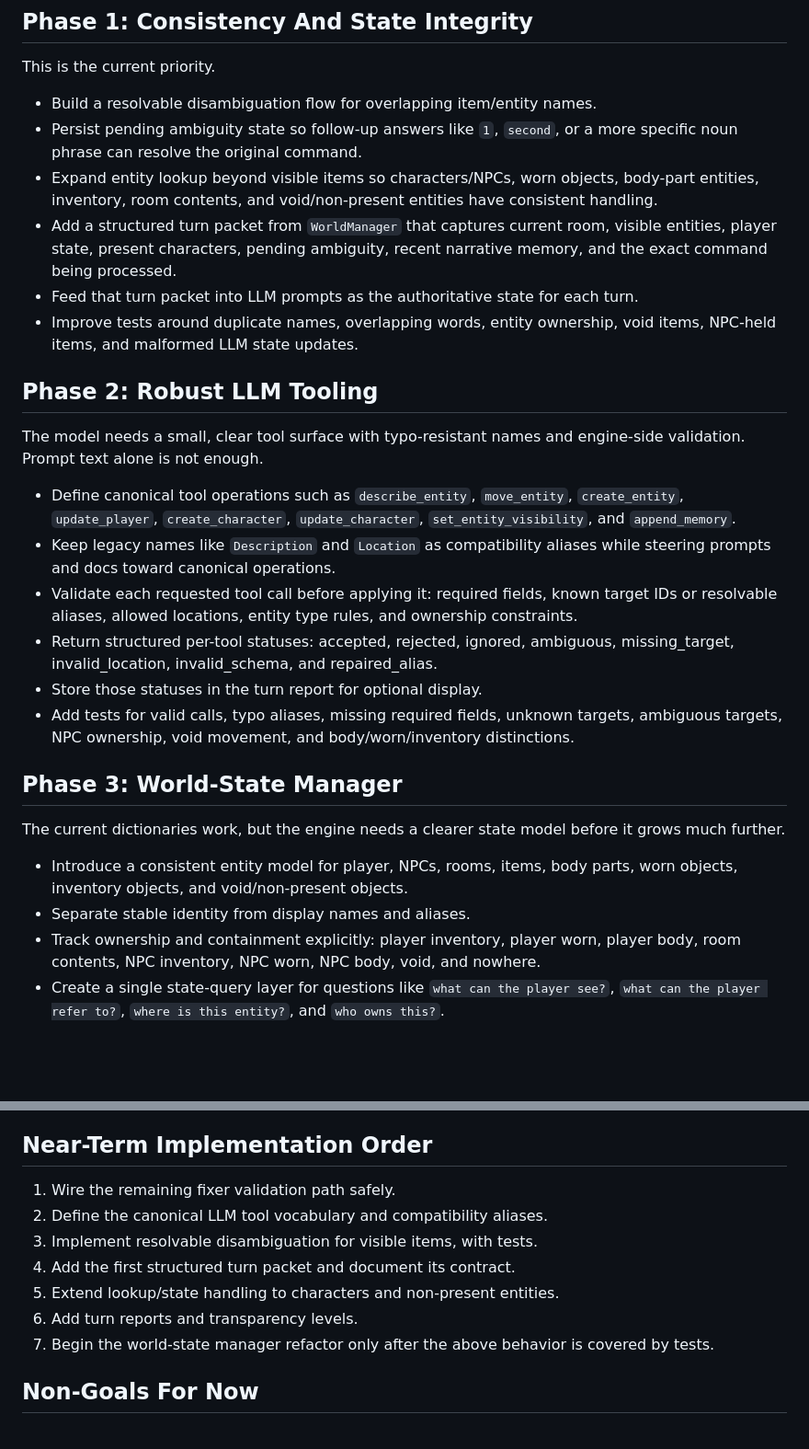
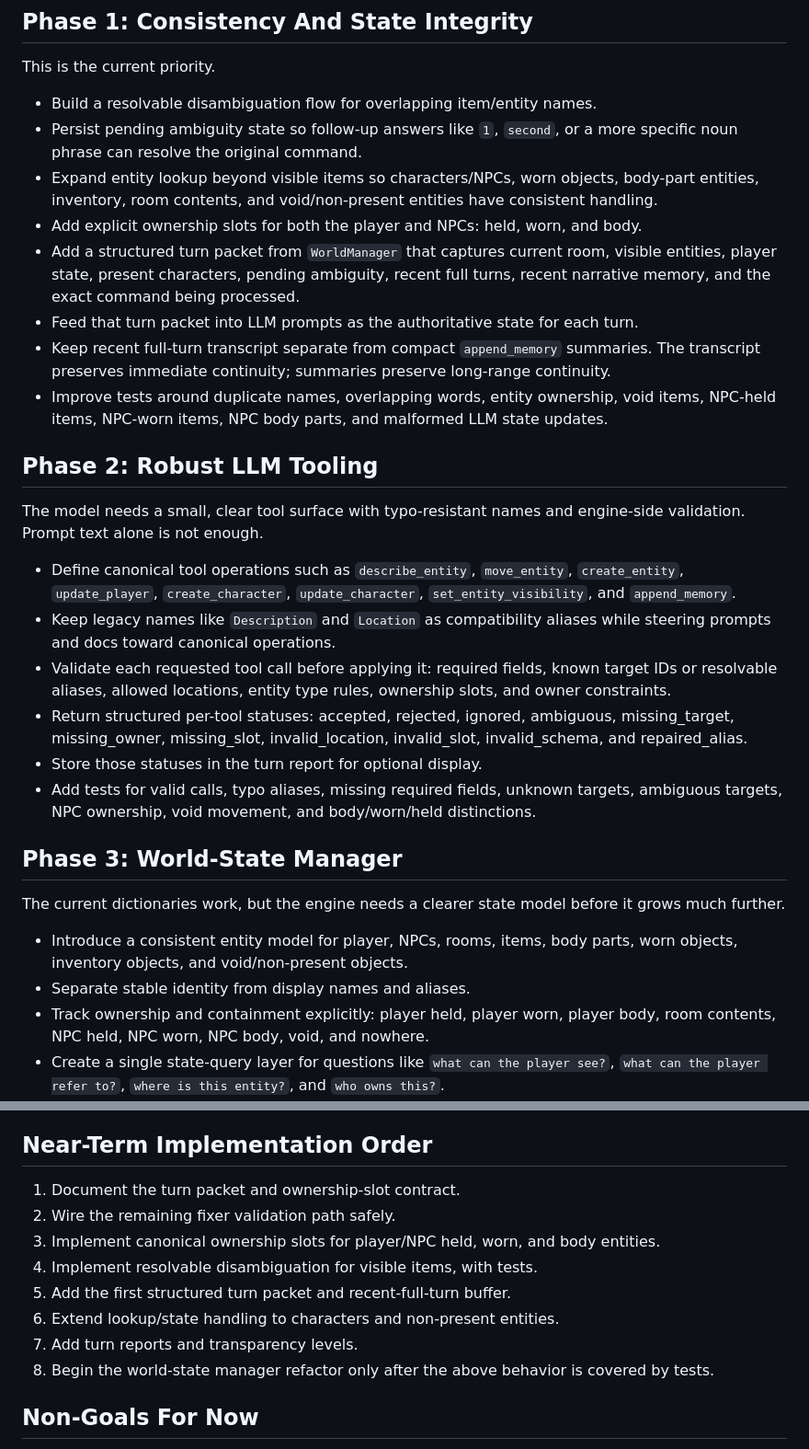
Before and after one commit to all-upper-case/Frotz2, a Markdown page: docs/STEWARDSHIP_ROADMAP.md, 2 parts joined by grey strips. Shown at 92% size. GitHub-like rendering; blank space fills up the shorter version.

Commit message:
Prioritize turn context and ownership slots

```diff
--- a/docs/STEWARDSHIP_ROADMAP.md
+++ b/docs/STEWARDSHIP_ROADMAP.md
@@ -26,9 +26,11 @@ This is the current priority.
 - Build a resolvable disambiguation flow for overlapping item/entity names.
 - Persist pending ambiguity state so follow-up answers like `1`, `second`, or a more specific noun phrase can resolve the original command.
 - Expand entity lookup beyond visible items so characters/NPCs, worn objects, body-part entities, inventory, room contents, and void/non-present entities have consistent handling.
-- Add a structured turn packet from `WorldManager` that captures current room, visible entities, player state, present characters, pending ambiguity, recent narrative memory, and the exact command being processed.
+- Add explicit ownership slots for both the player and NPCs: held, worn, and body.
+- Add a structured turn packet from `WorldManager` that captures current room, visible entities, player state, present characters, pending ambiguity, recent full turns, recent narrative memory, and the exact command being processed.
 - Feed that turn packet into LLM prompts as the authoritative state for each turn.
-- Improve tests around duplicate names, overlapping words, entity ownership, void items, NPC-held items, and malformed LLM state updates.
+- Keep recent full-turn transcript separate from compact `append_memory` summaries. The transcript preserves immediate continuity; summaries preserve long-range continuity.
+- Improve tests around duplicate names, overlapping words, entity ownership, void items, NPC-held items, NPC-worn items, NPC body parts, and malformed LLM state updates.
 
 ## Phase 2: Robust LLM Tooling
 
@@ -36,10 +38,10 @@ The model needs a small, clear tool surface with typo-resistant names and engine
 
 - Define canonical tool operations such as `describe_entity`, `move_entity`, `create_entity`, `update_player`, `create_character`, `update_character`, `set_entity_visibility`, and `append_memory`.
 - Keep legacy names like `Description` and `Location` as compatibility aliases while steering prompts and docs toward canonical operations.
-- Validate each requested tool call before applying it: required fields, known target IDs or resolvable aliases, allowed locations, entity type rules, and ownership constraints.
-- Return structured per-tool statuses: accepted, rejected, ignored, ambiguous, missing_target, invalid_location, invalid_schema, and repaired_alias.
+- Validate each requested tool call before applying it: required fields, known target IDs or resolvable aliases, allowed locations, entity type rules, ownership slots, and owner constraints.
+- Return structured per-tool statuses: accepted, rejected, ignored, ambiguous, missing_target, missing_owner, missing_slot, invalid_location, invalid_slot, invalid_schema, and repaired_alias.
 - Store those statuses in the turn report for optional display.
-- Add tests for valid calls, typo aliases, missing required fields, unknown targets, ambiguous targets, NPC ownership, void movement, and body/worn/inventory distinctions.
+- Add tests for valid calls, typo aliases, missing required fields, unknown targets, ambiguous targets, NPC ownership, void movement, and body/worn/held distinctions.
 
 ## Phase 3: World-State Manager
 
@@ -47,7 +49,7 @@ The current dictionaries work, but the engine needs a clearer state model before
 
 - Introduce a consistent entity model for player, NPCs, rooms, items, body parts, worn objects, inventory objects, and void/non-present objects.
 - Separate stable identity from display names and aliases.
-- Track ownership and containment explicitly: player inventory, player worn, player body, room contents, NPC inventory, NPC worn, NPC body, void, and nowhere.
+- Track ownership and containment explicitly: player held, player worn, player body, room contents, NPC held, NPC worn, NPC body, void, and nowhere.
 - Create a single state-query layer for questions like `what can the player see?`, `what can the player refer to?`, `where is this entity?`, and `who owns this?`.
 - Make the Matrix editor read from and write through that state-query layer instead of hand-rolling its own location logic.
 
@@ -113,13 +115,14 @@ Once the state layer is more trustworthy, improve the daily feel of the app.
 
 ## Near-Term Implementation Order
 
-1. Wire the remaining fixer validation path safely.
-2. Define the canonical LLM tool vocabulary and compatibility aliases.
-3. Implement resolvable disambiguation for visible items, with tests.
-4. Add the first structured turn packet and document its contract.
-5. Extend lookup/state handling to characters and non-present entities.
-6. Add turn reports and transparency levels.
-7. Begin the world-state manager refactor only after the above behavior is covered by tests.
+1. Document the turn packet and ownership-slot contract.
+2. Wire the remaining fixer validation path safely.
+3. Implement canonical ownership slots for player/NPC held, worn, and body entities.
+4. Implement resolvable disambiguation for visible items, with tests.
+5. Add the first structured turn packet and recent-full-turn buffer.
+6. Extend lookup/state handling to characters and non-present entities.
+7. Add turn reports and transparency levels.
+8. Begin the world-state manager refactor only after the above behavior is covered by tests.
 
 ## Non-Goals For Now
 
```
Also changed, not shown: other parts of docs/STEWARDSHIP_ROADMAP.md (+2 -2 lines).
